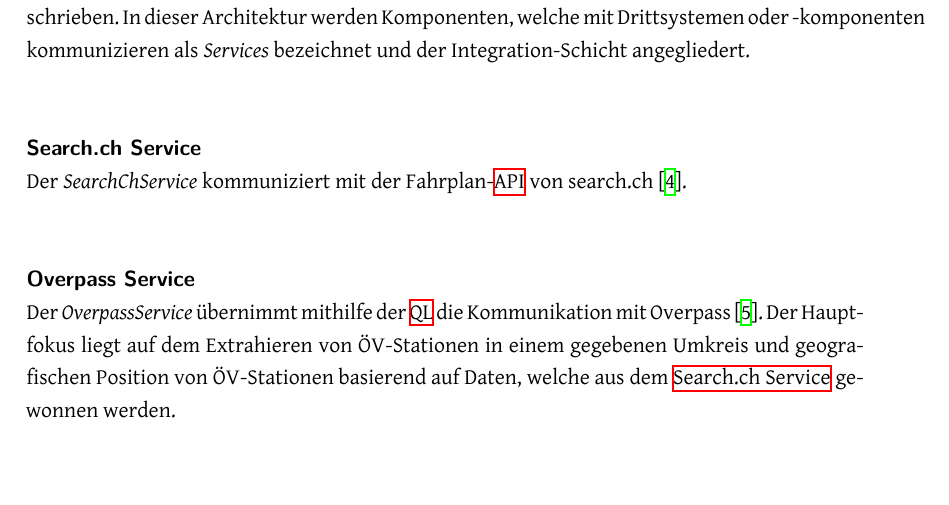
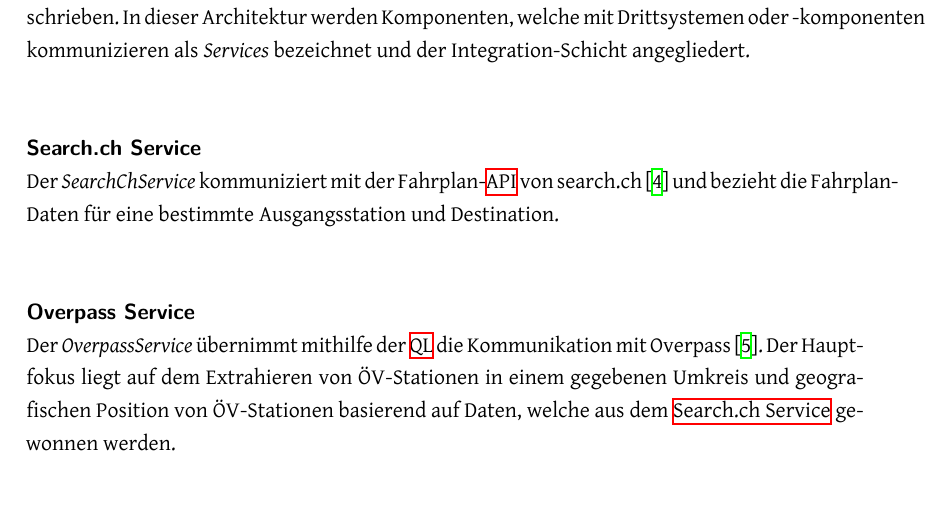
Before and after one commit to PlazaNav/PlazaNav-doc, a LaTeX thesis (index.tex, which reads projectdoc/architektur.tex): part of page 47 of 63 before the commit and part of page 47 of 64 after it, cut so that both start at the same text. Compiled offline with XeLaTeX.

Commit message:
small search.ch architecture chapter refactoring

```diff
--- a/projectdoc/architektur.tex
+++ b/projectdoc/architektur.tex
@@ -133,7 +133,7 @@ In der Business-Schicht ist die Business-Logik der \ac{API}-Abfragen vorhanden.
 In den nachfolgenden Abschnitten sind die Integration-Services und ihre Notwendigkeit beschrieben. In dieser Architektur werden Komponenten, welche mit Drittsystemen oder -komponenten kommunizieren als \emph{Services} bezeichnet und der Integration-Schicht angegliedert.
 
 \subparagraph{Search.ch Service}\label{architektur:Search.ch Service}~\\
-Der \emph{SearchChService} kommuniziert mit der Fahrplan-\ac{API} von search.ch \cite{search_ch_route_api}.
+Der \emph{SearchChService} kommuniziert mit der Fahrplan-\ac{API} von search.ch \cite{search_ch_route_api} und bezieht die Fahrplan-Daten für eine bestimmte Ausgangsstation und Destination.
 
 \subparagraph{Overpass Service}\label{architektur:Overpass Service}~\\
 Der \emph{OverpassService} übernimmt mithilfe der \ac{QL} die Kommunikation mit Overpass \cite{wiki:overpass}. Der Hauptfokus liegt auf dem Extrahieren von ÖV-Stationen in einem gegebenen Umkreis und geografischen Position von ÖV-Stationen basierend auf Daten, welche aus dem \nameref{architektur:Search.ch Service} gewonnen werden.
```
